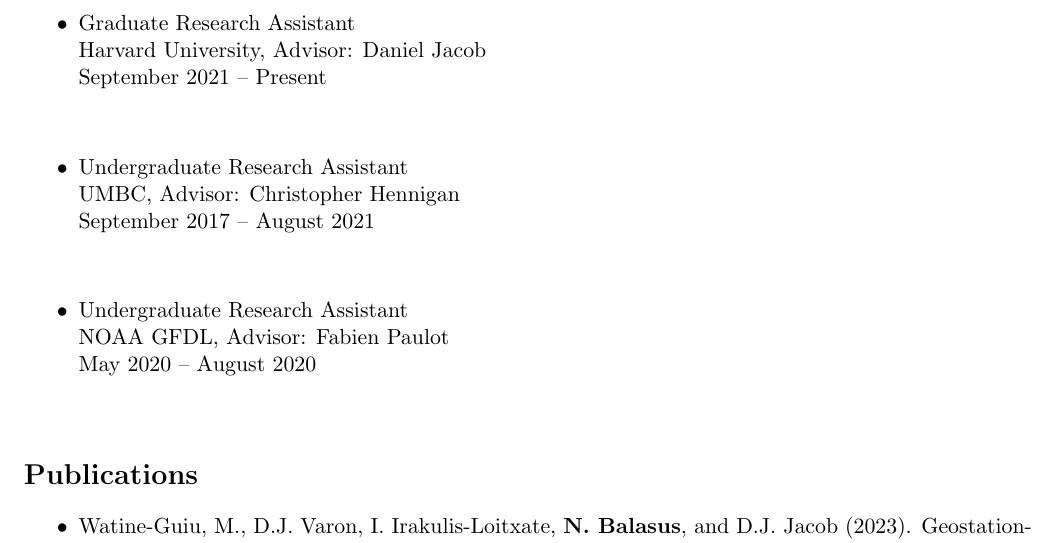
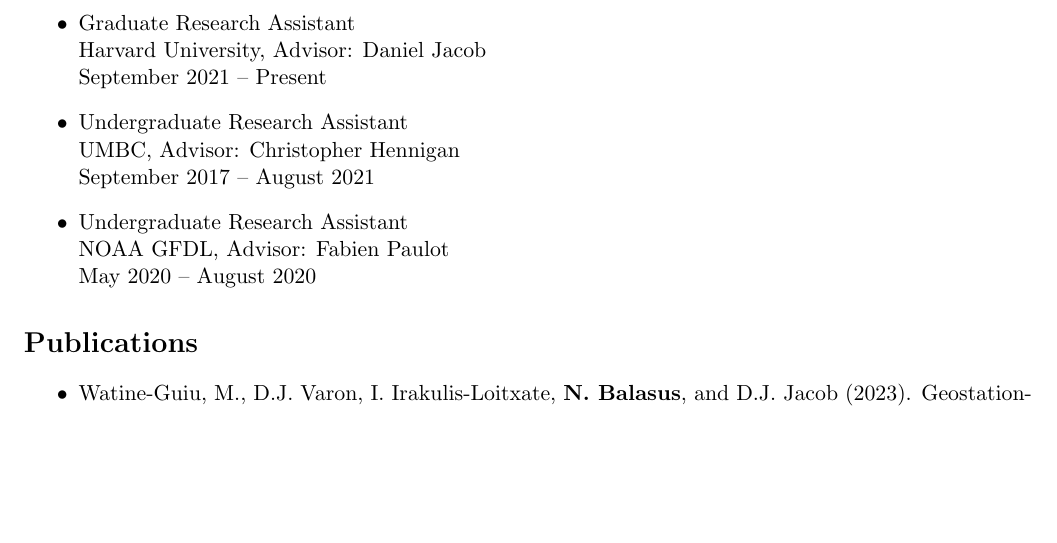
Before and after one commit to nicholasbalasus/nicholasbalasus.github.io, a LaTeX CV (assets/cv.tex): part of page 1 of 2, cut so that both start at the same text, the shorter picture padded with empty space. Compiled offline with pdfLaTeX.

Commit message:
Update cv.tex

```diff
--- a/assets/cv.tex
+++ b/assets/cv.tex
@@ -25,13 +25,13 @@
 \begin{itemize}
     \item Graduate Research Assistant\\
     Harvard University, Advisor: Daniel Jacob\\
-    September 2021 -- Present\\[3mm]
+    September 2021 -- Present
     \item Undergraduate Research Assistant\\
     UMBC, Advisor: Christopher Hennigan\\
-    September 2017 -- August 2021\\[3mm]
+    September 2017 -- August 2021
     \item Undergraduate Research Assistant\\
     NOAA GFDL, Advisor: Fabien Paulot\\
-    May 2020 -- August 2020\\[3mm]
+    May 2020 -- August 2020
 \end{itemize}
 
 \section*{Publications}
```
